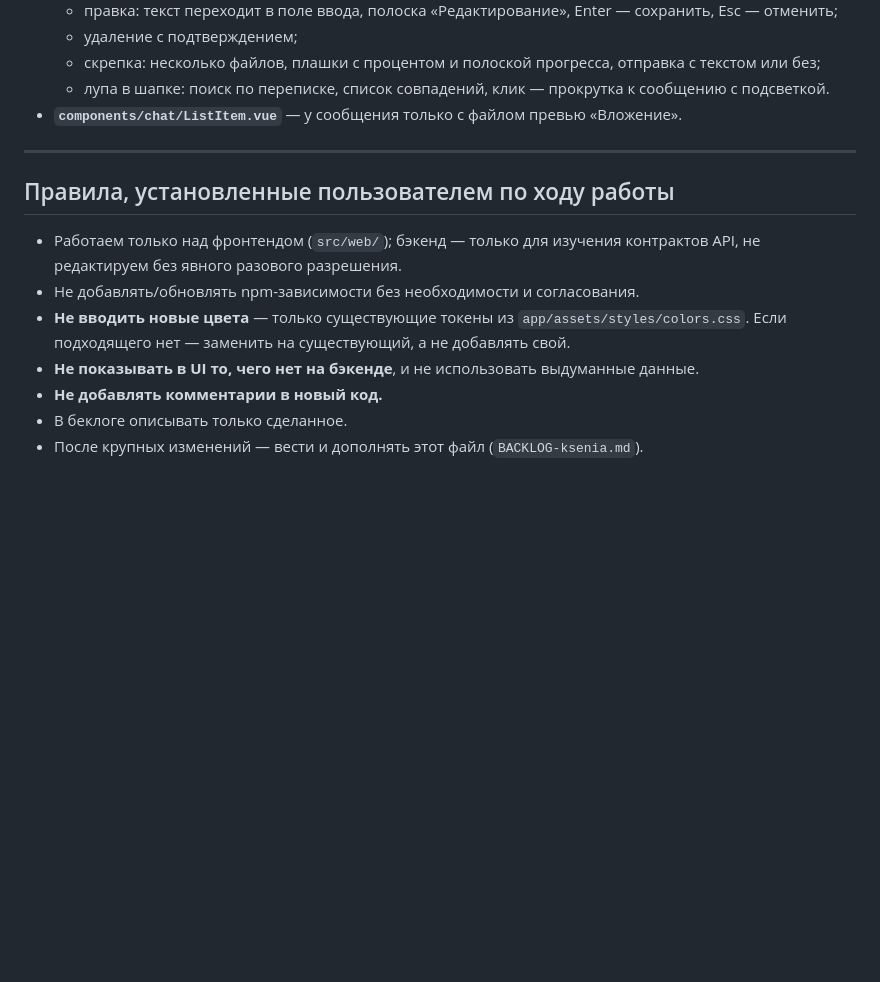
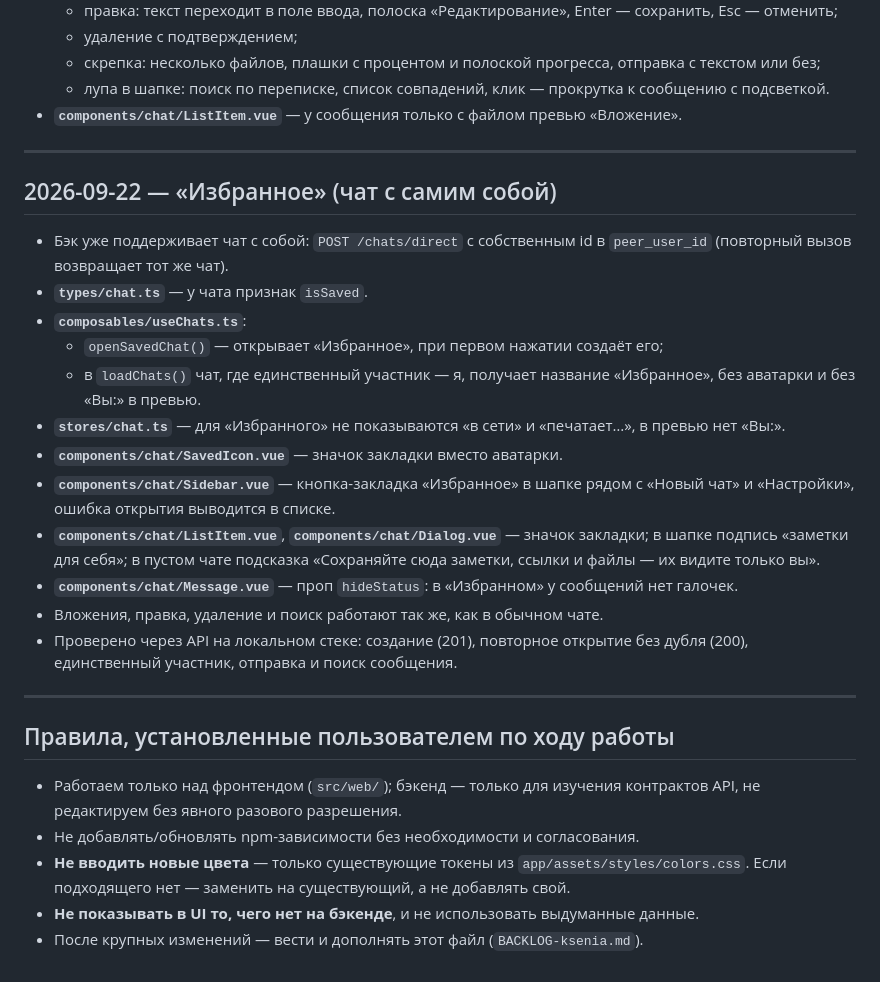
Before and after one commit to Skuyno/Telemax, a Markdown page: BACKLOG-ksenia.md, the part around the change. Rendered like a GitHub page; blank space fills up the shorter version.

Commit message:
docs: log saved messages in BACKLOG-ksenia

```diff
--- a/BACKLOG-ksenia.md
+++ b/BACKLOG-ksenia.md
@@ -158,12 +158,27 @@
 
 ---
 
+## 2026-09-22 — «Избранное» (чат с самим собой)
+
+- Бэк уже поддерживает чат с собой: `POST /chats/direct` с собственным id в `peer_user_id` (повторный вызов возвращает тот же чат).
+- **`types/chat.ts`** — у чата признак `isSaved`.
+- **`composables/useChats.ts`**:
+  - `openSavedChat()` — открывает «Избранное», при первом нажатии создаёт его;
+  - в `loadChats()` чат, где единственный участник — я, получает название «Избранное», без аватарки и без «Вы:» в превью.
+- **`stores/chat.ts`** — для «Избранного» не показываются «в сети» и «печатает…», в превью нет «Вы:».
+- **`components/chat/SavedIcon.vue`** — значок закладки вместо аватарки.
+- **`components/chat/Sidebar.vue`** — кнопка-закладка «Избранное» в шапке рядом с «Новый чат» и «Настройки», ошибка открытия выводится в списке.
+- **`components/chat/ListItem.vue`**, **`components/chat/Dialog.vue`** — значок закладки; в шапке подпись «заметки для себя»; в пустом чате подсказка «Сохраняйте сюда заметки, ссылки и файлы — их видите только вы».
+- **`components/chat/Message.vue`** — проп `hideStatus`: в «Избранном» у сообщений нет галочек.
+- Вложения, правка, удаление и поиск работают так же, как в обычном чате.
+- Проверено через API на локальном стеке: создание (201), повторное открытие без дубля (200), единственный участник, отправка и поиск сообщения.
+
+---
+
 ## Правила, установленные пользователем по ходу работы
 
 - Работаем только над фронтендом (`src/web/`); бэкенд — только для изучения контрактов API, не редактируем без явного разового разрешения.
 - Не добавлять/обновлять npm-зависимости без необходимости и согласования.
 - **Не вводить новые цвета** — только существующие токены из `app/assets/styles/colors.css`. Если подходящего нет — заменить на существующий, а не добавлять свой.
 - **Не показывать в UI то, чего нет на бэкенде**, и не использовать выдуманные данные.
-- **Не добавлять комментарии в новый код.**
-- В беклоге описывать только сделанное.
 - После крупных изменений — вести и дополнять этот файл (`BACKLOG-ksenia.md`).
```
